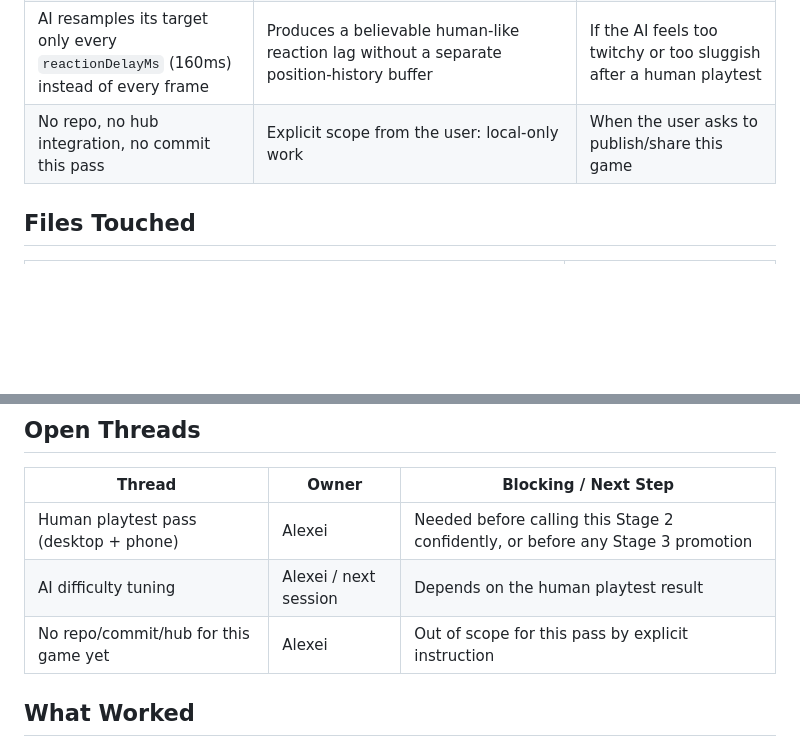
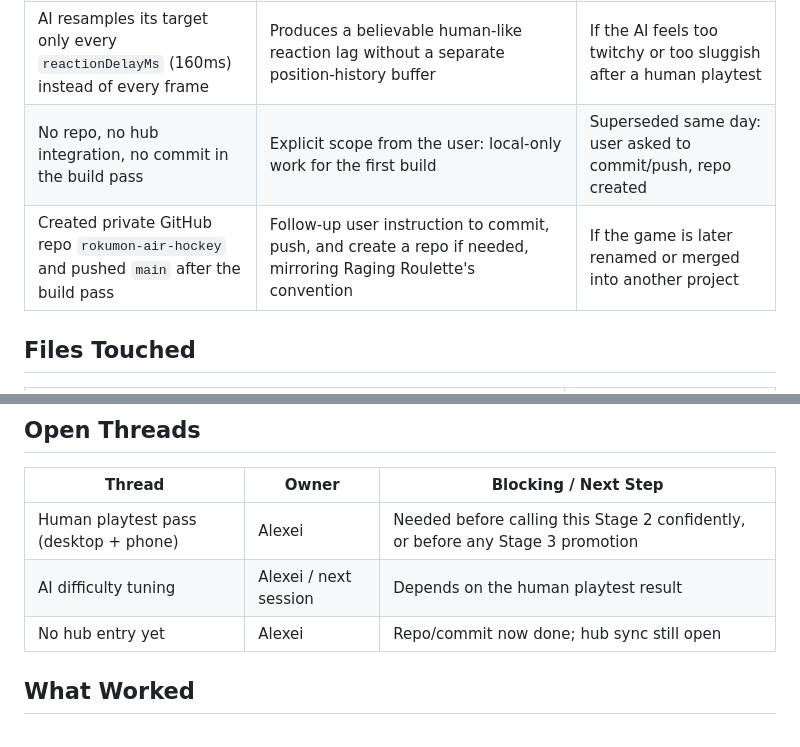
Before and after one commit to SarutobiSasuke8/rokumon-air-hockey, a Markdown page: Session Logs/2026-09-06-session-log-rokumon-air-hockey-first-build.md, 2 parts joined by grey strips. Rendered like a GitHub page; blank space fills up the shorter version.

Commit message:
docs: correct session log after repo/push follow-up
Co-Authored-By: Claude Sonnet 5 <noreply@anthropic.com>

```diff
--- a/Session Logs/2026-09-06-session-log-rokumon-air-hockey-first-build.md
+++ b/Session Logs/2026-09-06-session-log-rokumon-air-hockey-first-build.md
@@ -89,7 +89,8 @@ Raging Roulette used, entirely local (no git init, no push, no hub sync).
 | Landscape 960x540 table, goals on the left/right walls | Fits the existing Phaser scale config and keeps HUD, title, and rink all on one simple canvas | If a portrait/mobile-first pass is done later |
 | Custom multiplicative glide damping instead of Arcade's built-in `drag` | Arcade's linear drag decelerates at a constant rate regardless of speed; multiplicative damping keeps the puck feeling slippery at high speed while still settling, closer to real air hockey | If playtest says the puck stops too fast or too slow |
 | AI resamples its target only every `reactionDelayMs` (160ms) instead of every frame | Produces a believable human-like reaction lag without a separate position-history buffer | If the AI feels too twitchy or too sluggish after a human playtest |
-| No repo, no hub integration, no commit this pass | Explicit scope from the user: local-only work | When the user asks to publish/share this game |
+| No repo, no hub integration, no commit in the build pass | Explicit scope from the user: local-only work for the first build | Superseded same day: user asked to commit/push, repo created |
+| Created private GitHub repo `rokumon-air-hockey` and pushed `main` after the build pass | Follow-up user instruction to commit, push, and create a repo if needed, mirroring Raging Roulette's convention | If the game is later renamed or merged into another project |
 
 ## Files Touched
 
@@ -117,7 +118,7 @@ Raging Roulette used, entirely local (no git init, no push, no hub sync).
 |---|---|---|
 | Human playtest pass (desktop + phone) | Alexei | Needed before calling this Stage 2 confidently, or before any Stage 3 promotion |
 | AI difficulty tuning | Alexei / next session | Depends on the human playtest result |
-| No repo/commit/hub for this game yet | Alexei | Out of scope for this pass by explicit instruction |
+| No hub entry yet | Alexei | Repo/commit now done; hub sync still open |
 
 ## What Worked
 
```
